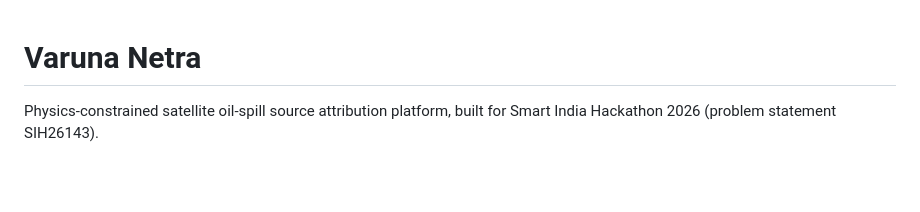
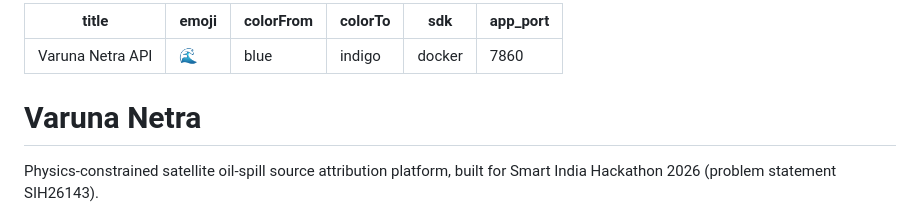
Before and after one commit to yasasswini08/VARUNANETRA, a Markdown page: README.md, the part around the change. Drawn GitHub-style; blank space fills up the shorter version.

Commit message:
Enhance README with project metadata
Add metadata for project configuration in README.

```diff
--- a/README.md
+++ b/README.md
@@ -1,3 +1,12 @@
+---
+title: Varuna Netra API
+emoji: 🌊
+colorFrom: blue
+colorTo: indigo
+sdk: docker
+app_port: 7860
+---
+
 # Varuna Netra
 
 Physics-constrained satellite oil-spill source attribution platform, built
```
